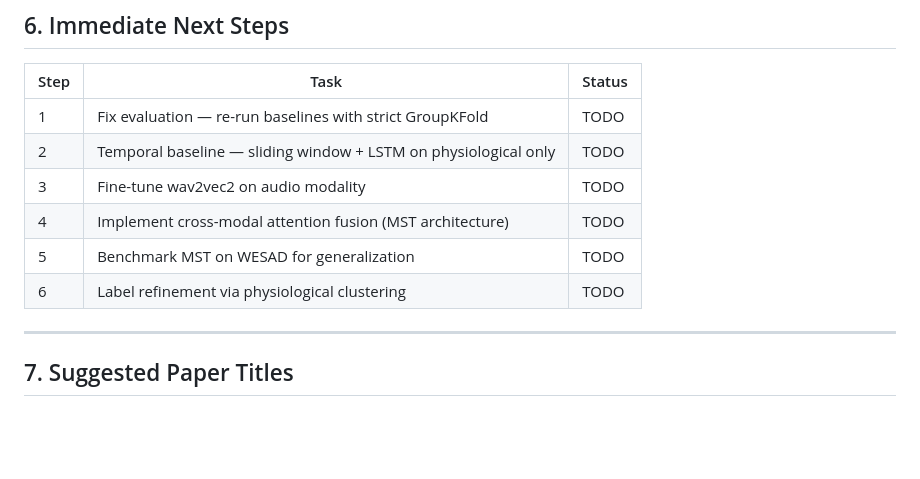
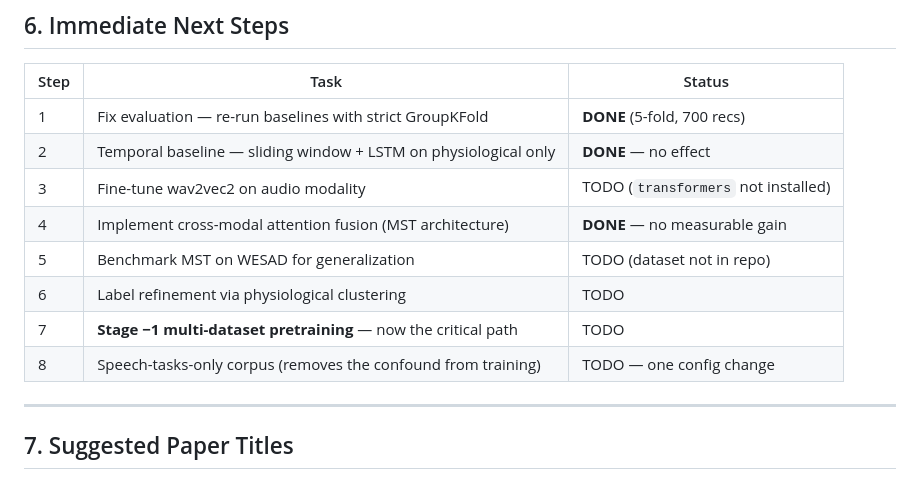
Before and after one commit to surajmeruva0786/stressID, a Markdown page: RESEARCH_PROGRESS.md, the part around the change. GitHub-like rendering; blank space fills up the shorter version.

Commit message:
auto: update progress

```diff
--- a/RESEARCH_PROGRESS.md
+++ b/RESEARCH_PROGRESS.md
@@ -201,12 +201,14 @@ TRAINING STRATEGY
 
 | Step | Task | Status |
 |---|---|---|
-| 1 | Fix evaluation — re-run baselines with strict GroupKFold | TODO |
-| 2 | Temporal baseline — sliding window + LSTM on physiological only | TODO |
-| 3 | Fine-tune wav2vec2 on audio modality | TODO |
-| 4 | Implement cross-modal attention fusion (MST architecture) | TODO |
-| 5 | Benchmark MST on WESAD for generalization | TODO |
+| 1 | Fix evaluation — re-run baselines with strict GroupKFold | **DONE** (5-fold, 700 recs) |
+| 2 | Temporal baseline — sliding window + LSTM on physiological only | **DONE** — no effect |
+| 3 | Fine-tune wav2vec2 on audio modality | TODO (`transformers` not installed) |
+| 4 | Implement cross-modal attention fusion (MST architecture) | **DONE** — no measurable gain |
+| 5 | Benchmark MST on WESAD for generalization | TODO (dataset not in repo) |
 | 6 | Label refinement via physiological clustering | TODO |
+| 7 | **Stage −1 multi-dataset pretraining** — now the critical path | TODO |
+| 8 | Speech-tasks-only corpus (removes the confound from training) | TODO — one config change |
 
 ---
 
```
